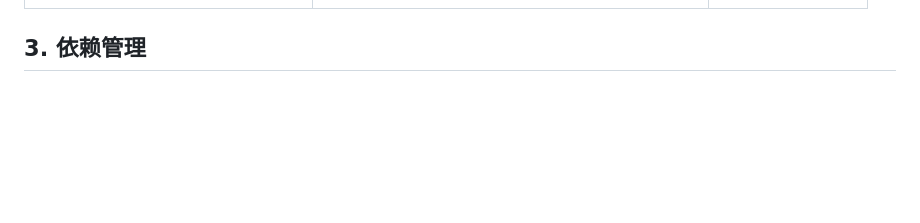
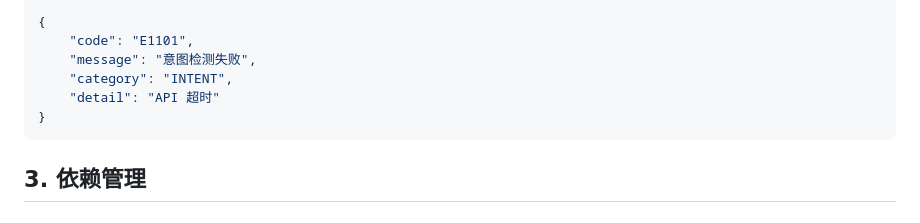
Before and after one commit to tianjunming/OperatorBoard, a Markdown page: docs/views/05-development-view.md, the part around one of its changes. Rendered like a GitHub page; blank space fills up the shorter version.

````diff
--- a/docs/views/05-development-view.md
+++ b/docs/views/05-development-view.md
@@ -113,3 +187,11 @@ D--claude-OperatorBoard/
+```python
+{
+    "code": "E1101",
+    "message": "意图检测失败",
+    "category": "INTENT",
+    "detail": "API 超时"
+}
+```
 
 ## 3. 依赖管理
 
````
Also changed, not shown: other parts of docs/views/05-development-view.md (+74 -0 lines), CLAUDE.md (+15 -2 lines).
